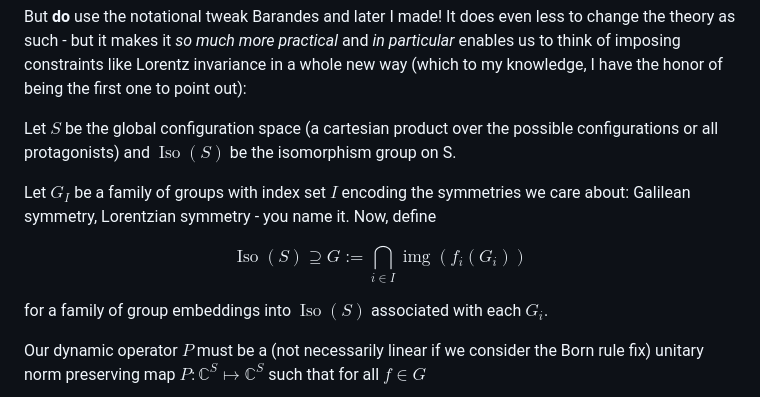
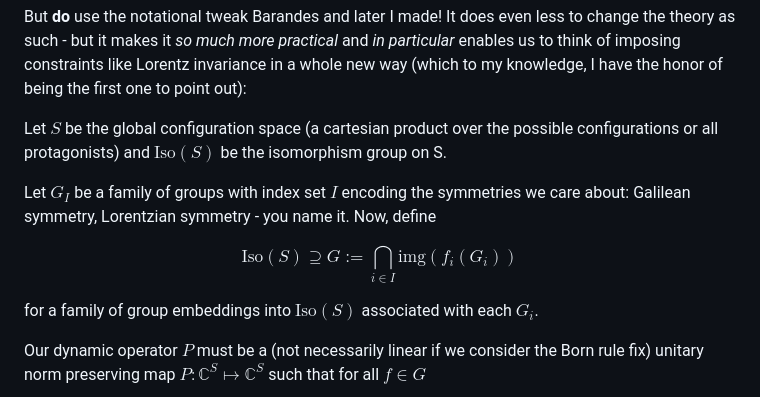
Before and after one commit to GermanBrainRot/Project-Galileo, a Markdown page: README.md, the part around the change. Drawn GitHub-style.

Commit message:
tweak math display for github

```diff
--- a/README.md
+++ b/README.md
@@ -405,13 +405,13 @@ But you know what? If the changed predictions that come from the Born axiom are
 
 But **do** use the notational tweak Barandes and later I made! It does even less to change the theory as such - but it makes it *so much more practical* and *in particular* enables us to think of imposing constraints like Lorentz invariance in a whole new way (which to my knowledge, I have the honor of being the first one to point out):
 
-Let $S$ be the global configuration space (a cartesian product over the possible configurations or all protagonists) and $\operatorname{Iso}(S)$ be the isomorphism group on S.
+Let $S$ be the global configuration space (a cartesian product over the possible configurations or all protagonists) and $\mathrm{Iso}(S)$ be the isomorphism group on S.
 
 Let $G_I$ be a family of groups with index set $I$ encoding the symmetries we care about: Galilean symmetry, Lorentzian symmetry - you name it. Now, define
 
-$$\operatorname{Iso}(S) \supseteq G := \bigcap_{i\in I}\operatorname{img}(f_i(G_i))$$
+$$\mathrm{Iso}(S) \supseteq G := \bigcap_{i\in I}\mathrm{img}(f_i(G_i))$$
 
-for a family of group embeddings into $\operatorname{Iso}(S)$ associated with each $G_i$.
+for a family of group embeddings into $\mathrm{Iso}(S)$ associated with each $G_i$.
 
 Our dynamic operator $P$ must be a (not necessarily linear if we consider the Born rule fix) unitary norm preserving map $P:\mathbb{C}^S\longmapsto\mathbb{C}^S$ such that for all $f\in G$
 
```
